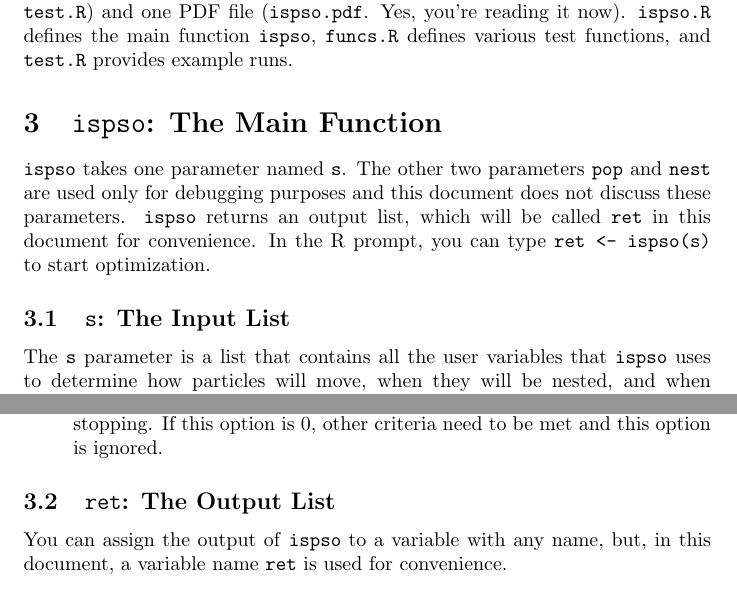
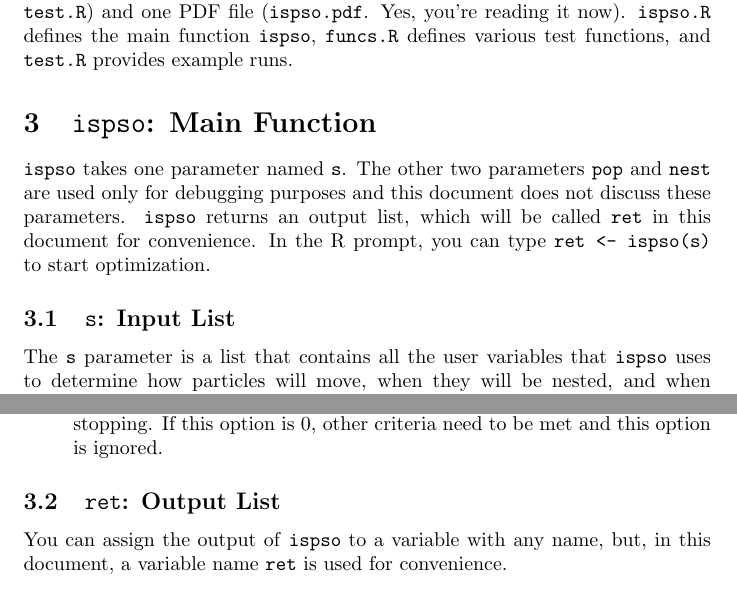
Before and after one commit to HuidaeCho/ispso, a LaTeX paper (ispso.tex): two parts of pages 2 and 5 of 9, joined at a grey line, cut so that both start at the same text. Compiled offline with pdfLaTeX; a missing bibliography style is replaced by a similar one.

Commit message:
Minor changes in the document

```diff
--- a/ispso.tex
+++ b/ispso.tex
@@ -59,14 +59,14 @@ Included in the ISPSO package are three R script files (\ispsoR, \funcsR, and \t
 \ispsoR\ defines the main function \ispso, \funcsR\ defines various test functions, and \testR\ provides example runs.
 
 %-------------------------------------------------------------------------------
-\section{\ispso: The Main Function}
+\section{\ispso: Main Function}
 
 \ispso\ takes one parameter named \s.
 The other two parameters \pop\ and \nest\ are used only for debugging purposes and this document does not discuss these parameters.
 \ispso\ returns an output list, which will be called \ret\ in this document for convenience.
 In the R prompt, you can type \texttt{ret <- ispso(s)} to start optimization.
 
-\subsection{\s: The Input List}
+\subsection{\s: Input List}
 
 The \s\ parameter is a list that contains all the user variables that \ispso\ uses to determine how particles will move, when they will be nested, and when optimization will stop.
 
@@ -195,7 +195,7 @@ The \s\ parameter is a list that contains all the user variables that \ispso\ us
     If this option is 0, other criteria need to be met and this option is ignored.
 \end{description}
 
-\subsection{\ret: The Output List}
+\subsection{\ret: Output List}
 
 You can assign the output of \ispso\ to a variable with any name, but, in this document, a variable name \ret\ is used for convenience.
 
```
